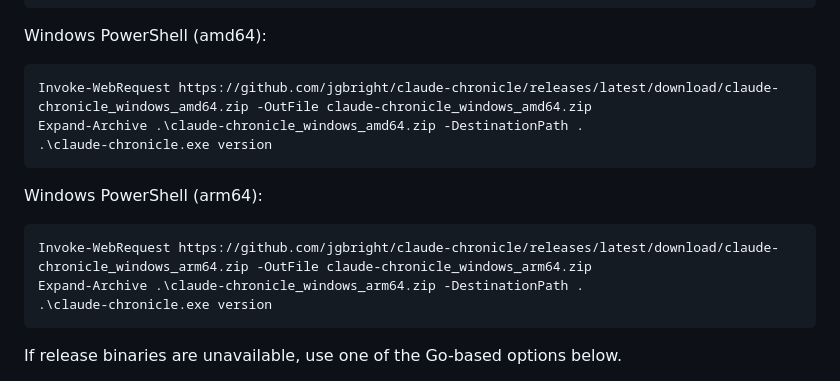
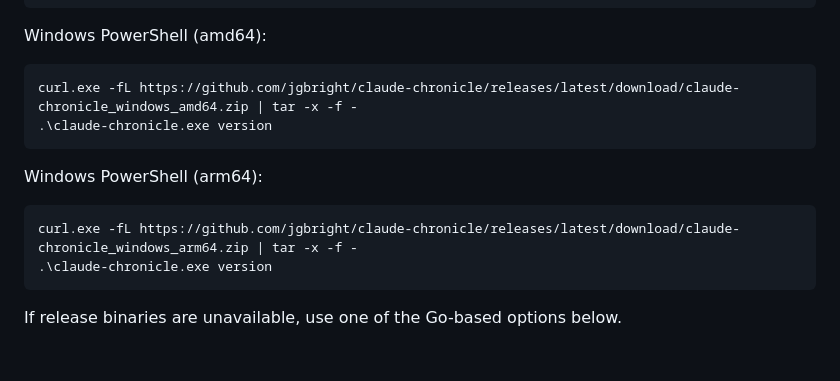
Before and after one commit to jgbright/claude-chronicle, a Markdown page: README.md, the part around the change. GitHub-like rendering; blank space fills up the shorter version.

Commit message:
fix: use true one-line streaming install for Windows docs

````diff
--- a/README.md
+++ b/README.md
@@ -61,16 +61,14 @@ curl -fL https://github.com/jgbright/claude-chronicle/releases/latest/download/c
 Windows PowerShell (amd64):
 
 ```powershell
-Invoke-WebRequest https://github.com/jgbright/claude-chronicle/releases/latest/download/claude-chronicle_windows_amd64.zip -OutFile claude-chronicle_windows_amd64.zip
-Expand-Archive .\claude-chronicle_windows_amd64.zip -DestinationPath .
+curl.exe -fL https://github.com/jgbright/claude-chronicle/releases/latest/download/claude-chronicle_windows_amd64.zip | tar -x -f -
 .\claude-chronicle.exe version
 ```
 
 Windows PowerShell (arm64):
 
 ```powershell
-Invoke-WebRequest https://github.com/jgbright/claude-chronicle/releases/latest/download/claude-chronicle_windows_arm64.zip -OutFile claude-chronicle_windows_arm64.zip
-Expand-Archive .\claude-chronicle_windows_arm64.zip -DestinationPath .
+curl.exe -fL https://github.com/jgbright/claude-chronicle/releases/latest/download/claude-chronicle_windows_arm64.zip | tar -x -f -
 .\claude-chronicle.exe version
 ```
 
````
